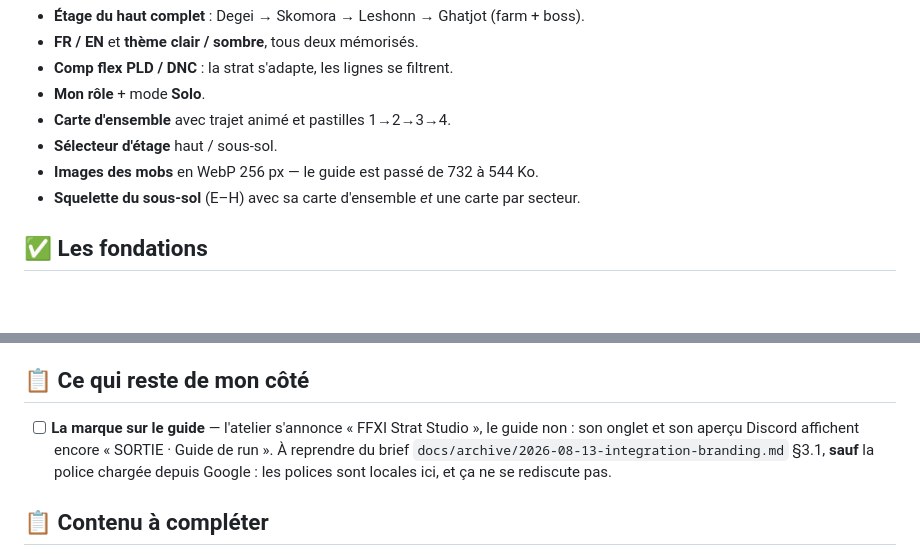
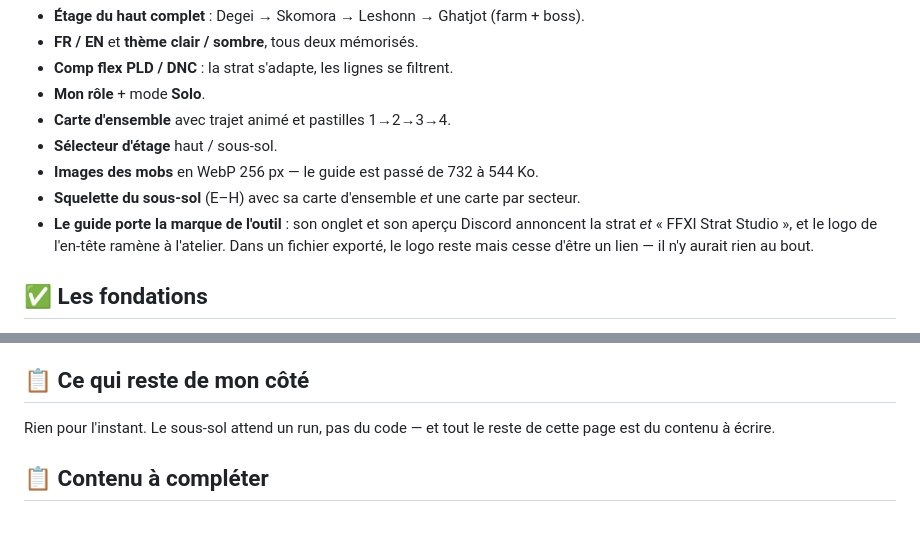
Before and after one commit to ejouanchicot/Sortie-Guide, a Markdown page: docs/backlog.md, 2 parts joined by grey strips. Rendered like a GitHub page; blank space fills up the shorter version.

Commit message:
Le guide porte la marque : le backlog le dit

```diff
--- a/docs/backlog.md
+++ b/docs/backlog.md
@@ -35,6 +35,9 @@
 - **Sélecteur d'étage** haut / sous-sol.
 - **Images des mobs** en WebP 256 px — le guide est passé de 732 à 544 Ko.
 - **Squelette du sous-sol** (E–H) avec sa carte d'ensemble *et* une carte par secteur.
+- **Le guide porte la marque de l'outil** : son onglet et son aperçu Discord annoncent
+  la strat *et* « FFXI Strat Studio », et le logo de l'en-tête ramène à l'atelier. Dans un
+  fichier exporté, le logo reste mais cesse d'être un lien — il n'y aurait rien au bout.
 
 ## ✅ Les fondations
 
@@ -63,10 +66,8 @@ Ce qui manque ici n'est pas du code : c'est ce qui se sait en run. L'outil est p
 
 ## 📋 Ce qui reste de mon côté
 
-- [ ] **La marque sur le guide** — l'atelier s'annonce « FFXI Strat Studio », le guide non :
-      son onglet et son aperçu Discord affichent encore « SORTIE · Guide de run ». À reprendre
-      du brief `docs/archive/2026-08-13-integration-branding.md` §3.1, **sauf** la police
-      chargée depuis Google : les polices sont locales ici, et ça ne se rediscute pas.
+Rien pour l'instant. Le sous-sol attend un run, pas du code — et tout le reste de
+cette page est du contenu à écrire.
 
 ## 📋 Contenu à compléter
 
```
